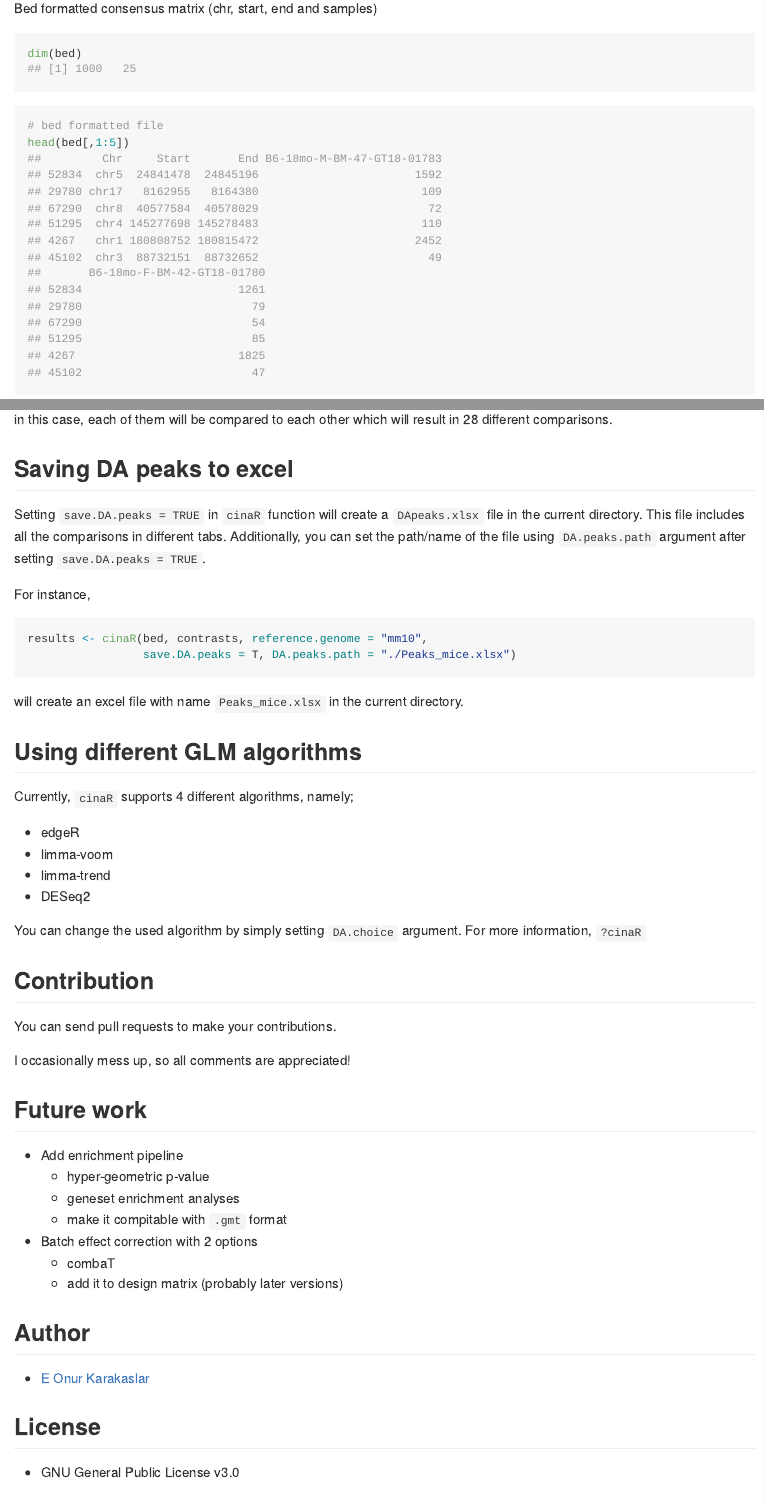
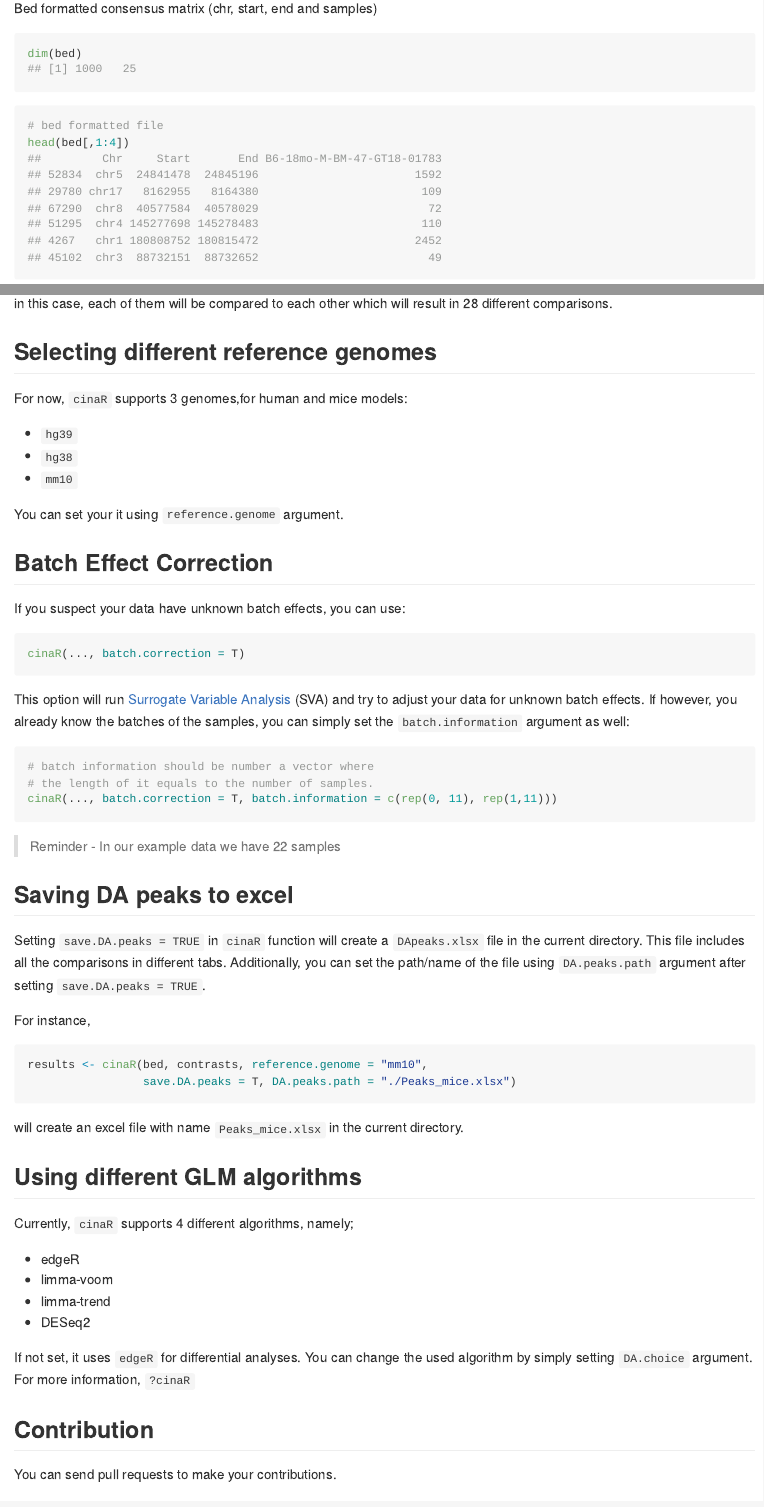
Before and after one commit to eonurk/cinaR, an R Markdown document (inst/rmd/README.rmd): the page in a window 1100 px wide, from 520 px down, and a second part further down, joined at a grey line. Rendered offline with R 4.5, knitr and Pandoc, with nearby package versions; some code elsewhere in the file could not run offline.

Commit message:
* Updated RMD - Added batch effect section - Updated bed file info - Added reference genome section - Visual improvements

````diff
--- a/inst/rmd/README.rmd
+++ b/inst/rmd/README.rmd
@@ -43,7 +43,7 @@ dim(bed)
 
 ```{r}
 # bed formatted file
-head(bed[,1:5])
+head(bed[,1:4])
 ```
 
 Create the contrasts you want to compare, here we create contrasts for
@@ -83,6 +85,30 @@ unique(contrasts)
 ```
 in this case, each of them will be compared to each other which will result in
 28 different comparisons.
+
+## Selecting different reference genomes
+For now, `cinaR` supports 3 genomes,for human and mice models:
+
+- `hg39`
+- `hg38`
+- `mm10`
+
+You can set your it using `reference.genome` argument.
+
+## Batch Effect Correction
+If you suspect your data have unknown batch effects, you can use:
+```{r eval=FALSE}
+cinaR(..., batch.correction = T)
+```
+This option will run [Surrogate Variable Analysis](http://bioconductor.org/packages/release/bioc/html/sva.html) (SVA) and try to
+adjust your data for unknown batch effects. If however, you already know the batches of the samples, you can simply set the `batch.information` argument as well:
+
+```{r eval=FALSE}
+# batch information should be number a vector where
+# the length of it equals to the number of samples.
+cinaR(..., batch.correction = T, batch.information = c(rep(0, 11), rep(1,11)))
+```
+> Reminder - In our example data we have 22 samples
 
 ## Saving DA peaks to excel
 
@@ -108,9 +134,9 @@ Currently, `cinaR` supports 4 different algorithms, namely;
 - limma-trend
 - DESeq2
 
+If not set, it uses `edgeR` for differential analyses.
 You can change the used algorithm by simply setting `DA.choice` argument.
 For more information, `?cinaR`
-
 
 ## Contribution
 
@@ -123,10 +149,6 @@ I occasionally mess up, so all comments are appreciated!
   - hyper-geometric p-value
   - geneset enrichment analyses
   - make it compitable with `.gmt` format
-
-- Batch effect correction with 2 options
-  - combaT
-  - add it to design matrix (probably later versions)
 
 
 ## Author
````
Also changed, not shown: README.md, inst/rmd/README.rmd (10 more changed lines).
